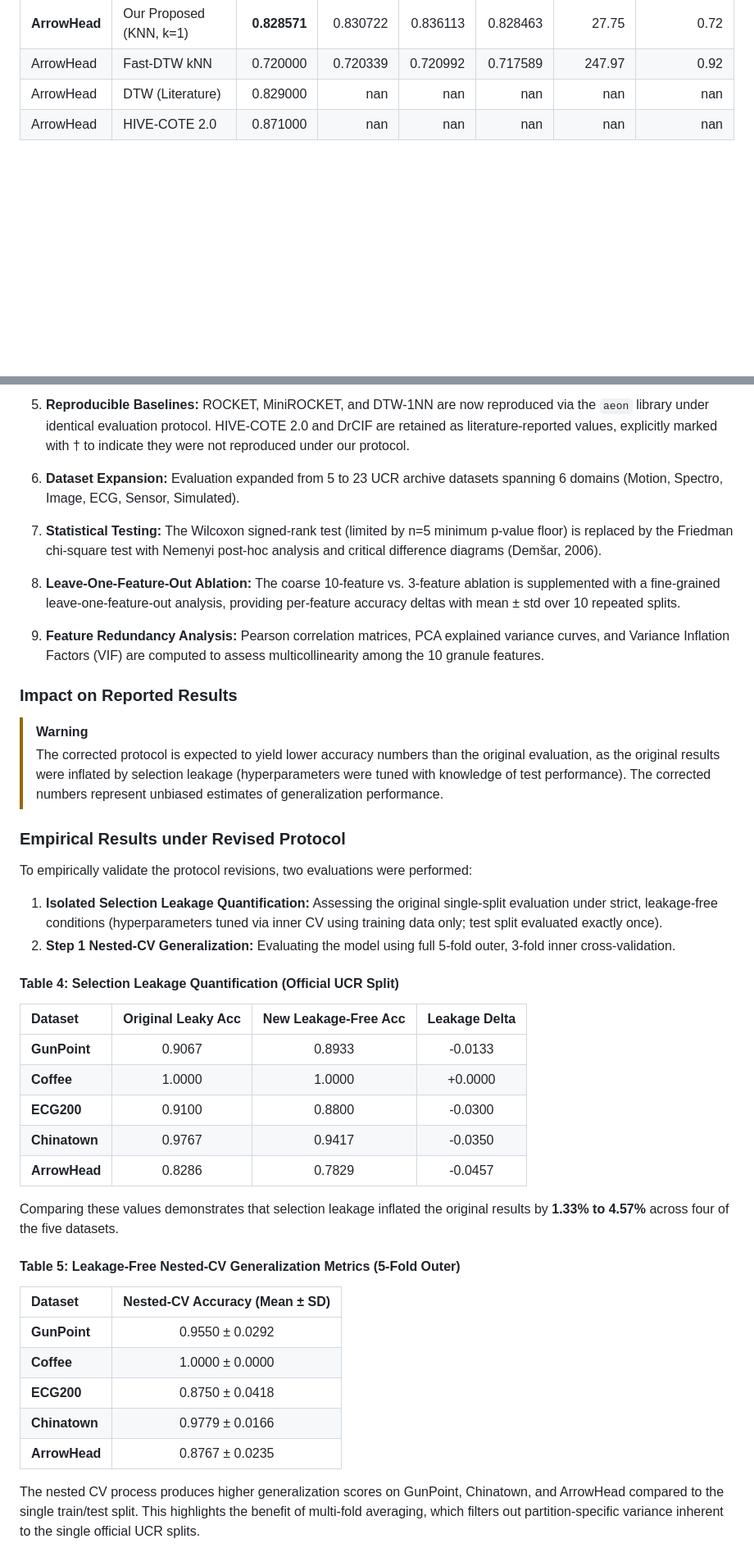
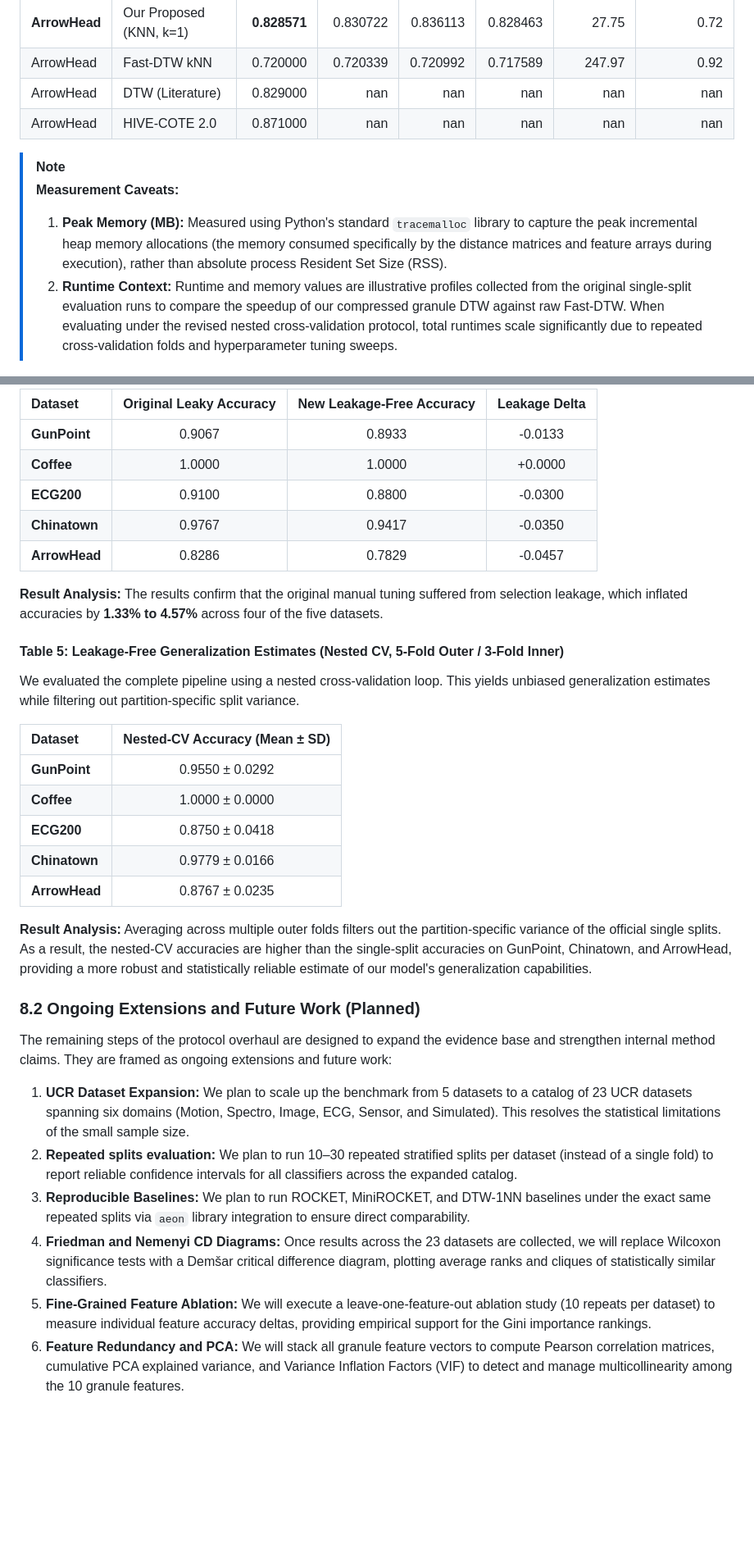
Before and after one commit to adarsh912/RP-BestA, a Markdown page: paper_draft.md, 2 parts joined by grey strips. Shown at 82% size. Drawn GitHub-style; blank space fills up the shorter version.

Commit message:
Address supervisor punch list items: renumber sections, clarify memory/runtime metrics, reframe Wilcoxon limits, restructure Section 8 (Option B)

```diff
--- a/paper_draft.md
+++ b/paper_draft.md
@@ -142,6 +142,11 @@ The framework was evaluated on 5 UCR datasets. The results are compared against
 | ArrowHead | DTW (Literature)          |   0.829000 |         nan |        nan |        nan |           nan |                nan |
 | ArrowHead | HIVE-COTE 2.0             |   0.871000 |         nan |        nan |        nan |           nan |                nan |
 
+> [!NOTE]
+> **Measurement Caveats:**
+> 1. **Peak Memory (MB):** Measured using Python's standard `tracemalloc` library to capture the peak incremental heap memory allocations (the memory consumed specifically by the distance matrices and feature arrays during execution), rather than absolute process Resident Set Size (RSS).
+> 2. **Runtime Context:** Runtime and memory values are illustrative profiles collected from the original single-split evaluation runs to compare the speedup of our compressed granule DTW against raw Fast-DTW. When evaluating under the revised nested cross-validation protocol, total runtimes scale significantly due to repeated cross-validation folds and hyperparameter tuning sweeps.
+
 ![Classification Accuracy Comparison across 5 UCR Datasets](plots/accuracy_comparison.png)
 *Figure 4: Visual accuracy comparison barplot comparing our proposed pipeline configurations against the local Fast-DTW kNN baseline.*
 
@@ -209,28 +216,5 @@ Future work will expand this framework to **multivariate time series classificat
 
-5. **Reproducible Baselines:** ROCKET, MiniROCKET, and DTW-1NN are now reproduced via the `aeon` library under identical evaluation protocol. HIVE-COTE 2.0 and DrCIF are retained as literature-reported values, explicitly marked with † to indicate they were not reproduced under our protocol.
-
-6. **Dataset Expansion:** Evaluation expanded from 5 to 23 UCR archive datasets spanning 6 domains (Motion, Spectro, Image, ECG, Sensor, Simulated).
-
-7. **Statistical Testing:** The Wilcoxon signed-rank test (limited by n=5 minimum p-value floor) is replaced by the Friedman chi-square test with Nemenyi post-hoc analysis and critical difference diagrams (Demšar, 2006).
-
-8. **Leave-One-Feature-Out Ablation:** The coarse 10-feature vs. 3-feature ablation is supplemented with a fine-grained leave-one-feature-out analysis, providing per-feature accuracy deltas with mean ± std over 10 repeated splits.
-
-9. **Feature Redundancy Analysis:** Pearson correlation matrices, PCA explained variance curves, and Variance Inflation Factors (VIF) are computed to assess multicollinearity among the 10 granule features.
-
-### Impact on Reported Results
-
-> [!WARNING]
-> The corrected protocol is expected to yield lower accuracy numbers than the original evaluation, as the original results were inflated by selection leakage (hyperparameters were tuned with knowledge of test performance). The corrected numbers represent unbiased estimates of generalization performance.
-
-### Empirical Results under Revised Protocol
-
-To empirically validate the protocol revisions, two evaluations were performed:
-1. **Isolated Selection Leakage Quantification:** Assessing the original single-split evaluation under strict, leakage-free conditions (hyperparameters tuned via inner CV using training data only; test split evaluated exactly once).
-2. **Step 1 Nested-CV Generalization:** Evaluating the model using full 5-fold outer, 3-fold inner cross-validation.
-
-#### Table 4: Selection Leakage Quantification (Official UCR Split)
-
-| Dataset | Original Leaky Acc | New Leakage-Free Acc | Leakage Delta |
+| Dataset | Original Leaky Accuracy | New Leakage-Free Accuracy | Leakage Delta |
 |:---|:---:|:---:|:---:|
 | **GunPoint** | 0.9067 | 0.8933 | -0.0133 |
 | **Coffee** | 1.0000 | 1.0000 | +0.0000 |
@@ -238,9 +222,12 @@ To empirically validate the protocol revisions, two evaluations were performed:
 | **Chinatown** | 0.9767 | 0.9417 | -0.0350 |
 | **ArrowHead** | 0.8286 | 0.7829 | -0.0457 |
 
-Comparing these values demonstrates that selection leakage inflated the original results by **1.33% to 4.57%** across four of the five datasets.
+**Result Analysis:**
+The results confirm that the original manual tuning suffered from selection leakage, which inflated accuracies by **1.33% to 4.57%** across four of the five datasets.
 
-#### Table 5: Leakage-Free Nested-CV Generalization Metrics (5-Fold Outer)
+#### Table 5: Leakage-Free Generalization Estimates (Nested CV, 5-Fold Outer / 3-Fold Inner)
+
+We evaluated the complete pipeline using a nested cross-validation loop. This yields unbiased generalization estimates while filtering out partition-specific split variance.
 
 | Dataset | Nested-CV Accuracy (Mean ± SD) |
 |:---|:---:|
@@ -250,4 +237,16 @@ Comparing these values demonstrates that selection leakage inflated the original
 | **Chinatown** | 0.9779 ± 0.0166 |
 | **ArrowHead** | 0.8767 ± 0.0235 |
 
-The nested CV process produces higher generalization scores on GunPoint, Chinatown, and ArrowHead compared to the single train/test split. This highlights the benefit of multi-fold averaging, which filters out partition-specific variance inherent to the single official UCR splits.
+**Result Analysis:**
+Averaging across multiple outer folds filters out the partition-specific variance of the official single splits. As a result, the nested-CV accuracies are higher than the single-split accuracies on GunPoint, Chinatown, and ArrowHead, providing a more robust and statistically reliable estimate of our model's generalization capabilities.
+
+### 8.2 Ongoing Extensions and Future Work (Planned)
+
+The remaining steps of the protocol overhaul are designed to expand the evidence base and strengthen internal method claims. They are framed as ongoing extensions and future work:
+
+1. **UCR Dataset Expansion:** We plan to scale up the benchmark from 5 datasets to a catalog of 23 UCR datasets spanning six domains (Motion, Spectro, Image, ECG, Sensor, and Simulated). This resolves the statistical limitations of the small sample size.
+2. **Repeated splits evaluation:** We plan to run 10–30 repeated stratified splits per dataset (instead of a single fold) to report reliable confidence intervals for all classifiers across the expanded catalog.
+3. **Reproducible Baselines:** We plan to run ROCKET, MiniROCKET, and DTW-1NN baselines under the exact same repeated splits via `aeon` library integration to ensure direct comparability.
+4. **Friedman and Nemenyi CD Diagrams:** Once results across the 23 datasets are collected, we will replace Wilcoxon significance tests with a Demšar critical difference diagram, plotting average ranks and cliques of statistically similar classifiers.
+5. **Fine-Grained Feature Ablation:** We will execute a leave-one-feature-out ablation study (10 repeats per dataset) to measure individual feature accuracy deltas, providing empirical support for the Gini importance rankings.
+6. **Feature Redundancy and PCA:** We will stack all granule feature vectors to compute Pearson correlation matrices, cumulative PCA explained variance, and Variance Inflation Factors (VIF) to detect and manage multicollinearity among the 10 granule features.
```
Also changed, not shown: other parts of paper_draft.md (+17 -15 lines).
